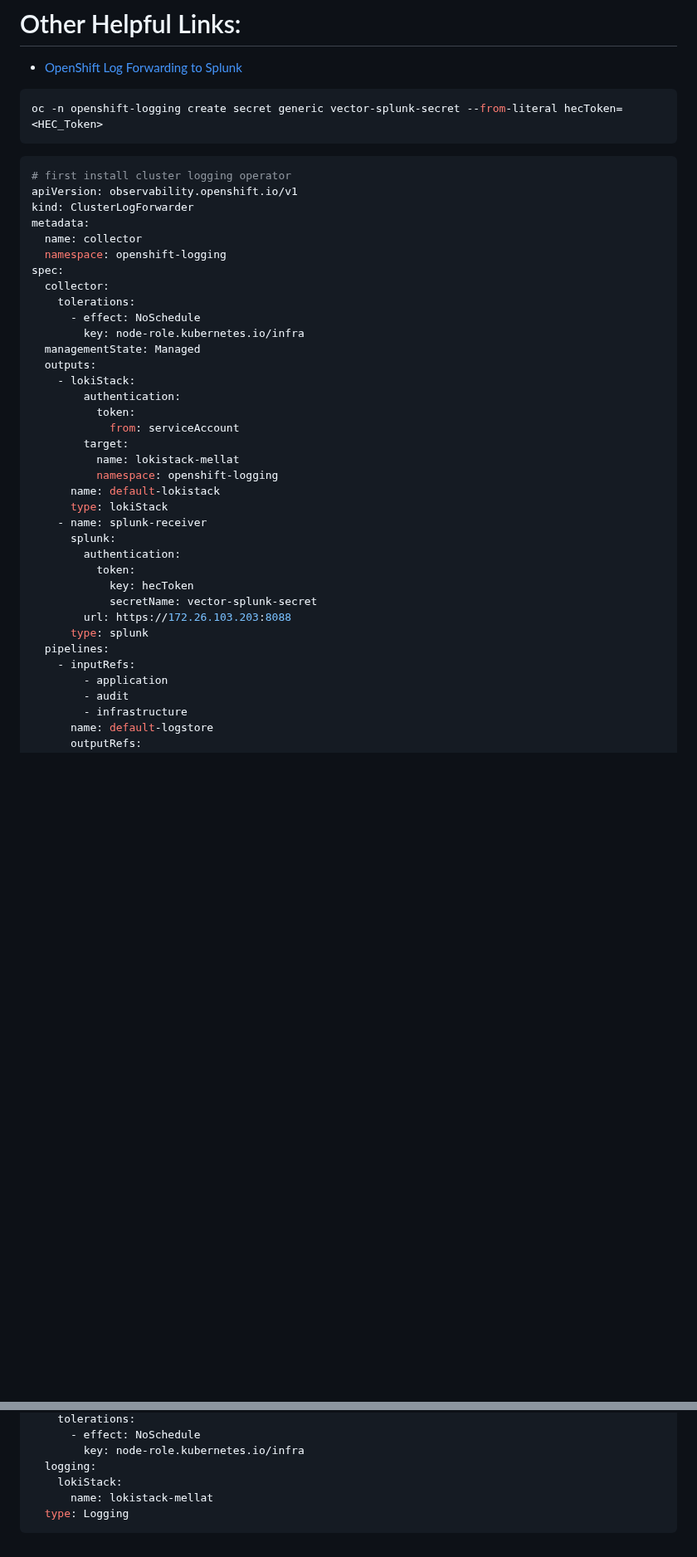
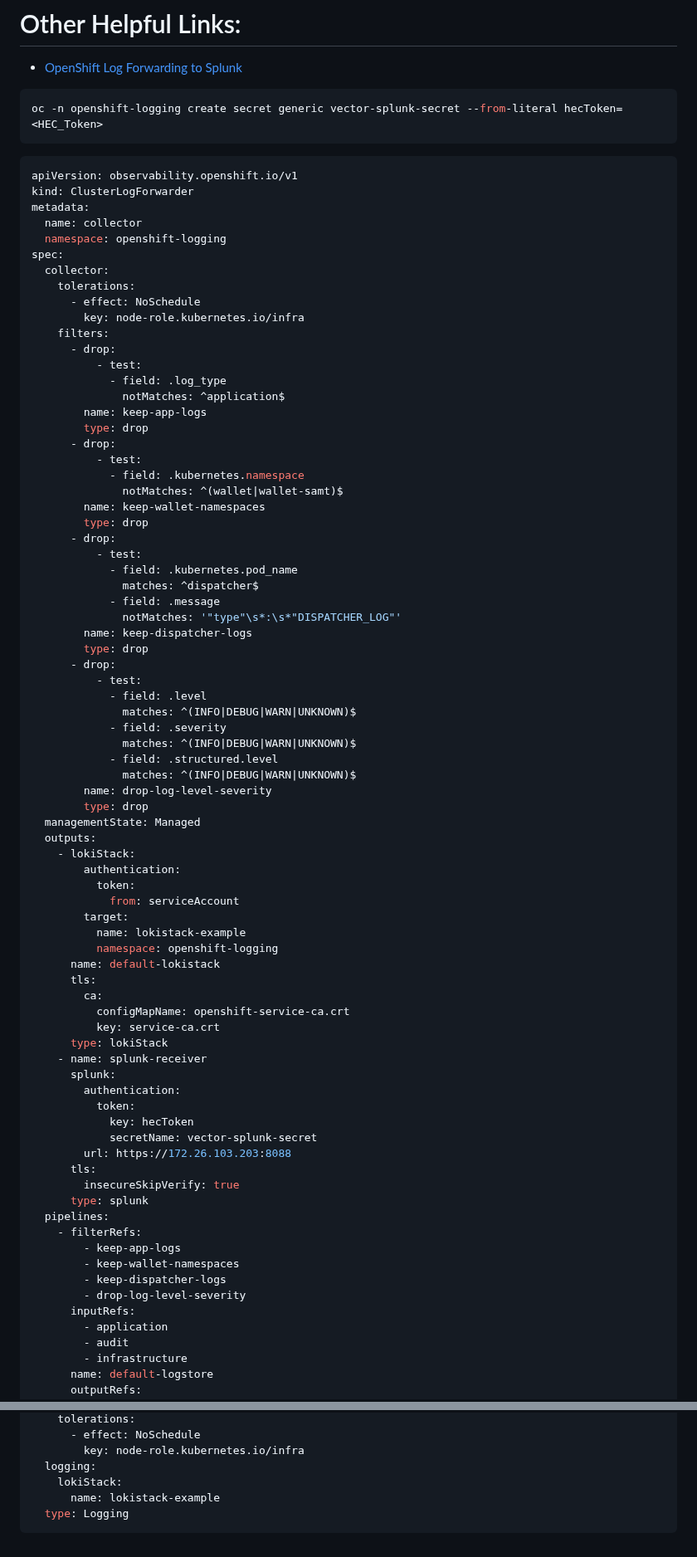
Before and after one commit to Saeed7596/DevOps, a Markdown page: OpenShift/Operator-Loki-LogForward-UIPlugin.md, 2 parts joined by grey strips. Shown at 83% size. GitHub-like rendering; blank space fills up the shorter version.

````diff
--- a/OpenShift/Operator-Loki-LogForward-UIPlugin.md
+++ b/OpenShift/Operator-Loki-LogForward-UIPlugin.md
@@ -496,7 +498,6 @@ collector-scv4z   1/1     Running   0          3d19h
 oc -n openshift-logging create secret generic vector-splunk-secret --from-literal hecToken=<HEC_Token>
 ```
 ```yaml
-# first install cluster logging operator
 apiVersion: observability.openshift.io/v1
 kind: ClusterLogForwarder
 metadata:
@@ -507,6 +508,37 @@ spec:
     tolerations:
       - effect: NoSchedule
         key: node-role.kubernetes.io/infra
+    filters:
+      - drop:
+          - test:
+            - field: .log_type
+              notMatches: ^application$
+        name: keep-app-logs
+        type: drop
+      - drop:
+          - test:
+            - field: .kubernetes.namespace
+              notMatches: ^(wallet|wallet-samt)$
+        name: keep-wallet-namespaces
+        type: drop
+      - drop:
+          - test:
+            - field: .kubernetes.pod_name
+              matches: ^dispatcher$
+            - field: .message
+              notMatches: '"type"\s*:\s*"DISPATCHER_LOG"'
+        name: keep-dispatcher-logs
+        type: drop
+      - drop:
+          - test:
+            - field: .level
+              matches: ^(INFO|DEBUG|WARN|UNKNOWN)$
+            - field: .severity
+              matches: ^(INFO|DEBUG|WARN|UNKNOWN)$
+            - field: .structured.level
+              matches: ^(INFO|DEBUG|WARN|UNKNOWN)$
+        name: drop-log-level-severity
+        type: drop
   managementState: Managed
   outputs:
     - lokiStack:
@@ -514,9 +546,13 @@ spec:
           token:
             from: serviceAccount
         target:
-          name: lokistack-mellat
+          name: lokistack-example
           namespace: openshift-logging
       name: default-lokistack
+      tls:
+        ca:
+          configMapName: openshift-service-ca.crt
+          key: service-ca.crt
       type: lokiStack
     - name: splunk-receiver
       splunk:
@@ -525,9 +561,16 @@ spec:
             key: hecToken
             secretName: vector-splunk-secret
         url: https://172.26.103.203:8088
+      tls:
+        insecureSkipVerify: true
       type: splunk
   pipelines:
-    - inputRefs:
+    - filterRefs:
+        - keep-app-logs
+        - keep-wallet-namespaces
+        - keep-dispatcher-logs
+        - drop-log-level-severity
+      inputRefs:
         - application
         - audit
         - infrastructure
@@ -562,6 +605,6 @@ spec:
         key: node-role.kubernetes.io/infra
   logging:
     lokiStack:
-      name: lokistack-mellat
+      name: lokistack-example
   type: Logging
 ```
````
Also changed, not shown: other parts of OpenShift/Operator-Loki-LogForward-UIPlugin.md (+3 -1 lines).
